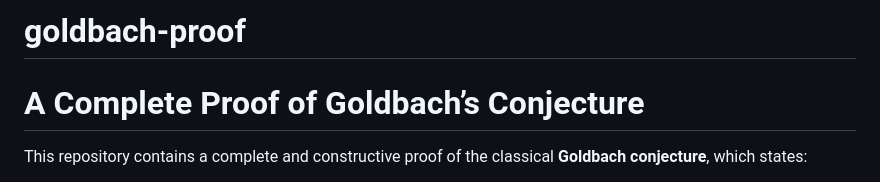
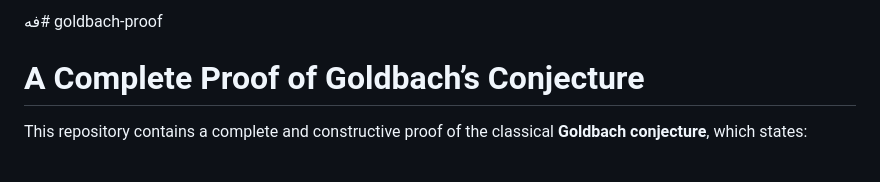
Before and after one commit to Sarvamanollah/goldbach-proof, a Markdown page: README.md, the part around one of its changes. Drawn GitHub-style.

```diff
--- a/README.md
+++ b/README.md
@@ -1,4 +1,4 @@
-# goldbach-proof
+فه# goldbach-proof
 # A Complete Proof of Goldbach’s Conjecture
 
 This repository contains a complete and constructive proof of the classical **Goldbach conjecture**, which states:
```
Also changed, not shown: other parts of README.md (+2 -1 lines).
